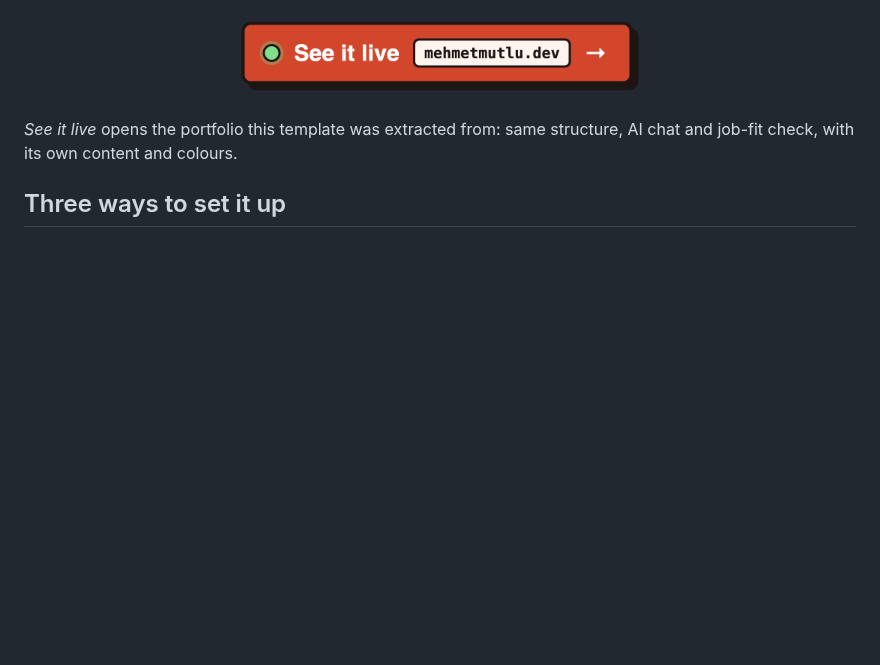
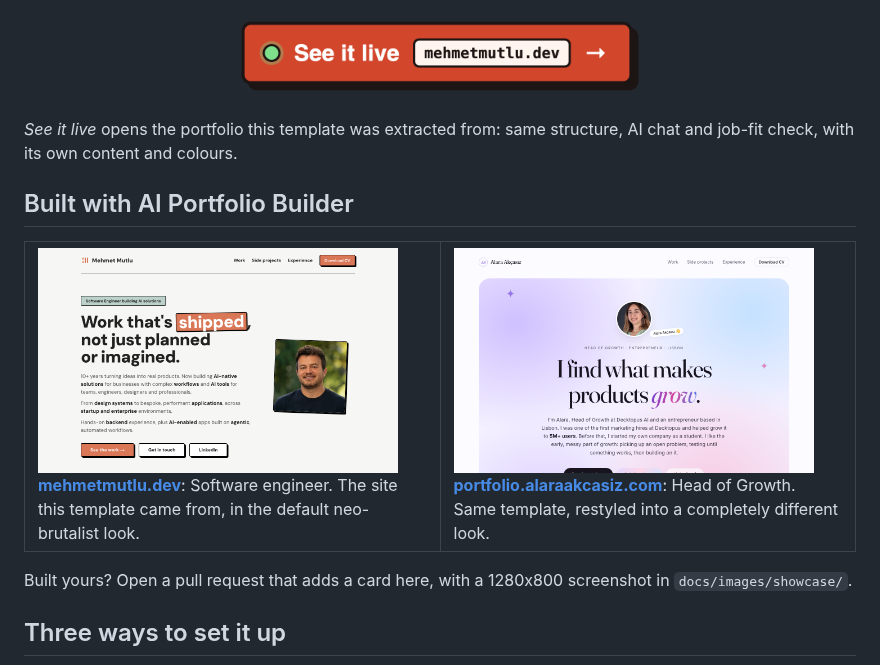
Before and after one commit to mutlumehmet/ai-portfolio-builder, a Markdown page: README.md, the part around the change. Drawn GitHub-style; pictures changed too: docs/images/showcase/alaraakcasiz.png (added), docs/images/showcase/mehmetmutlu.png (added); blank space fills up the shorter version.

Commit message:
README: showcase of sites built with the template (#1)
Claude-Session: https://claude.ai/code/session_01JpuL1SqSvFLS5bKoLn58LL

Co-authored-by: Claude Opus 5.5 <noreply@anthropic.com>

```diff
--- a/README.md
+++ b/README.md
@@ -7,6 +7,23 @@
 <p align="center"><a href="https://www.mehmetmutlu.dev"><img src="docs/images/see-it-live.png" alt="See it live: mehmetmutlu.dev" width="420"></a></p>
 
 *See it live* opens the portfolio this template was extracted from: same structure, AI chat and job-fit check, with its own content and colours.
+
+## Built with AI Portfolio Builder
+
+<table>
+<tr>
+<td valign="top" width="50%">
+<a href="https://www.mehmetmutlu.dev"><img src="docs/images/showcase/mehmetmutlu.png" width="360" alt="Mehmet Mutlu's portfolio in the default neo-brutalist look, coral theme"></a><br>
+<b><a href="https://www.mehmetmutlu.dev">mehmetmutlu.dev</a></b>: Software engineer. The site this template came from, in the default neo-brutalist look.
+</td>
+<td valign="top" width="50%">
+<a href="https://portfolio.alaraakcasiz.com"><img src="docs/images/showcase/alaraakcasiz.png" width="360" alt="Alara Akçasız's portfolio, restyled with soft gradients and a serif headline"></a><br>
+<b><a href="https://portfolio.alaraakcasiz.com">portfolio.alaraakcasiz.com</a></b>: Head of Growth. Same template, restyled into a completely different look.
+</td>
+</tr>
+</table>
+
+Built yours? Open a pull request that adds a card here, with a 1280x800 screenshot in `docs/images/showcase/`.
 
 ## Three ways to set it up
 
```
